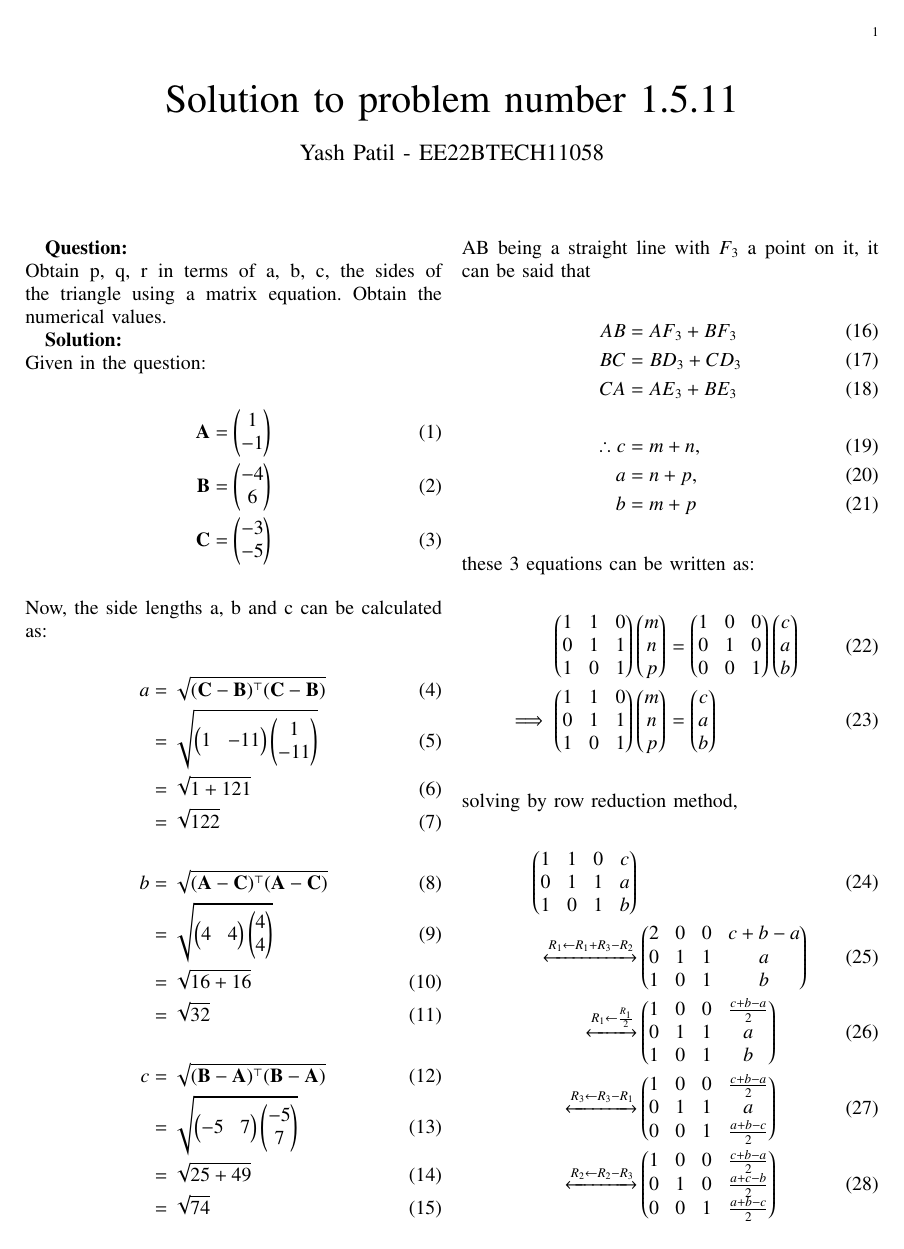
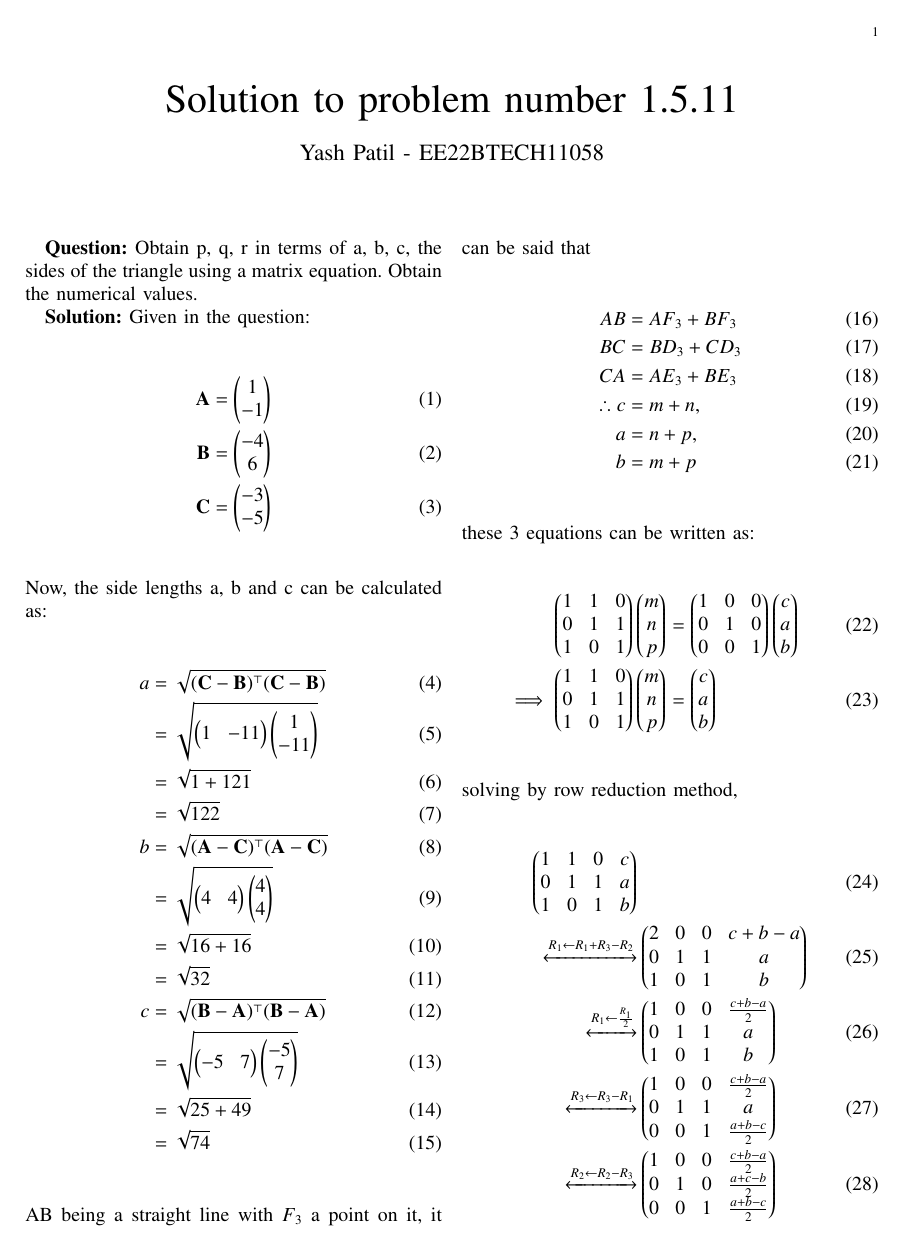
Before and after one commit to UnsolvedMechanism/Probability-and-Random-Variables, a LaTeX paper (1)_1.5.11/main.tex): page 1 of 2. Compiled offline with pdfLaTeX.

Commit message:
Final Submission

```diff
--- a/1)_1.5.11/main.tex
+++ b/1)_1.5.11/main.tex
@@ -208,10 +208,10 @@
 % For peerreview papers, this IEEEtran command inserts a page break and
 % creates the second title. It will be ignored for other modes.
 %\IEEEpeerreviewmaketitle
-\textbf{Question:}\newline
+\textbf{Question:}
 Obtain p, q, r in terms of a, b, c, the sides of the triangle using a matrix
-equation. Obtain the numerical values.\newline
-\indent\textbf{Solution:}\newline
+equation. Obtain the numerical values.\\
+\indent\textbf{Solution:}
 Given in the question:
 \begin{align}
     \vec{A} &= \myvec{ 1 \\ -1 }\\
```
Also changed, not shown: 1)_1.5.11/codes/code.py (+2 -4 lines), 1)_1.5.11/main.pdf, 1)_1.5.11/main.tex (6 more changed lines), 1 other file.
